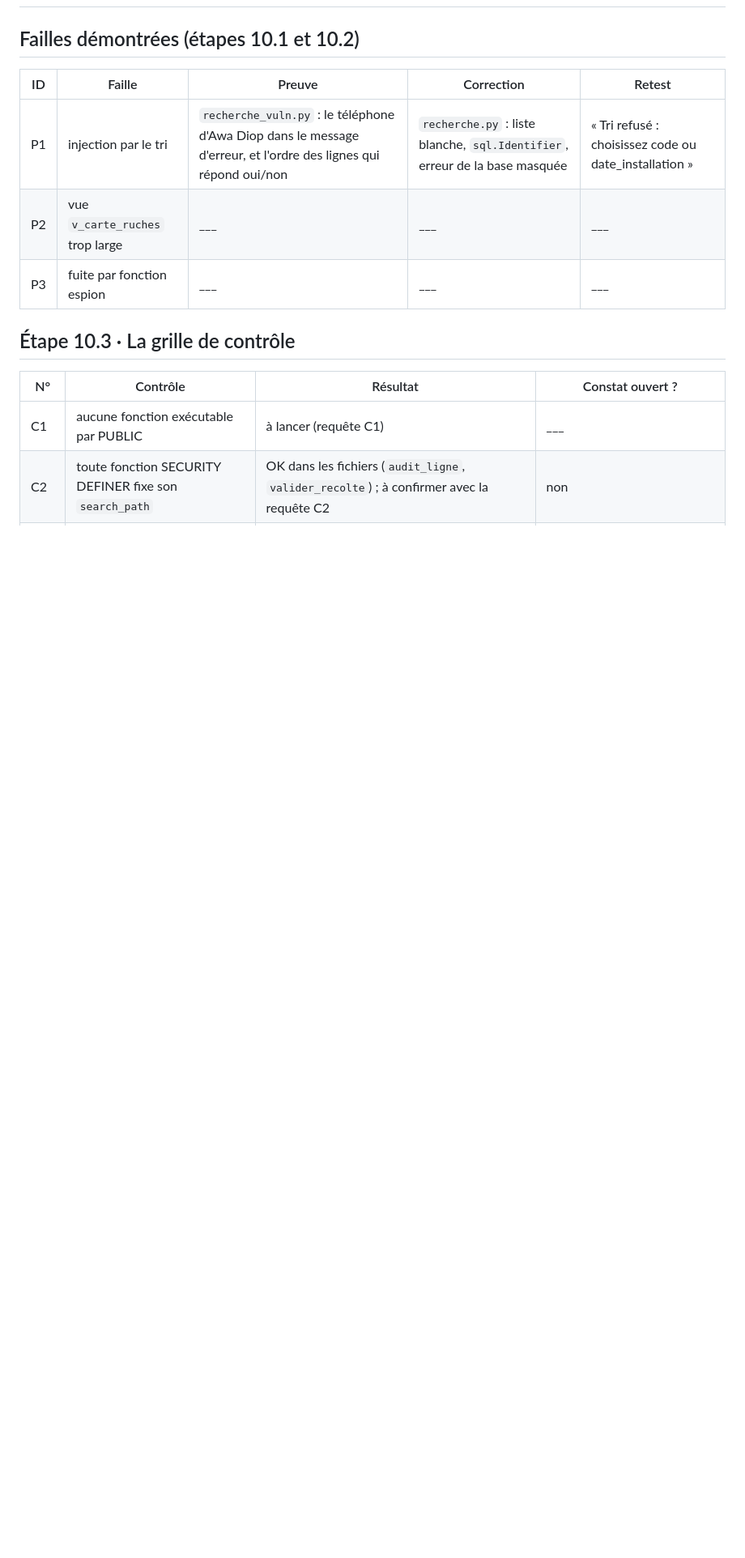
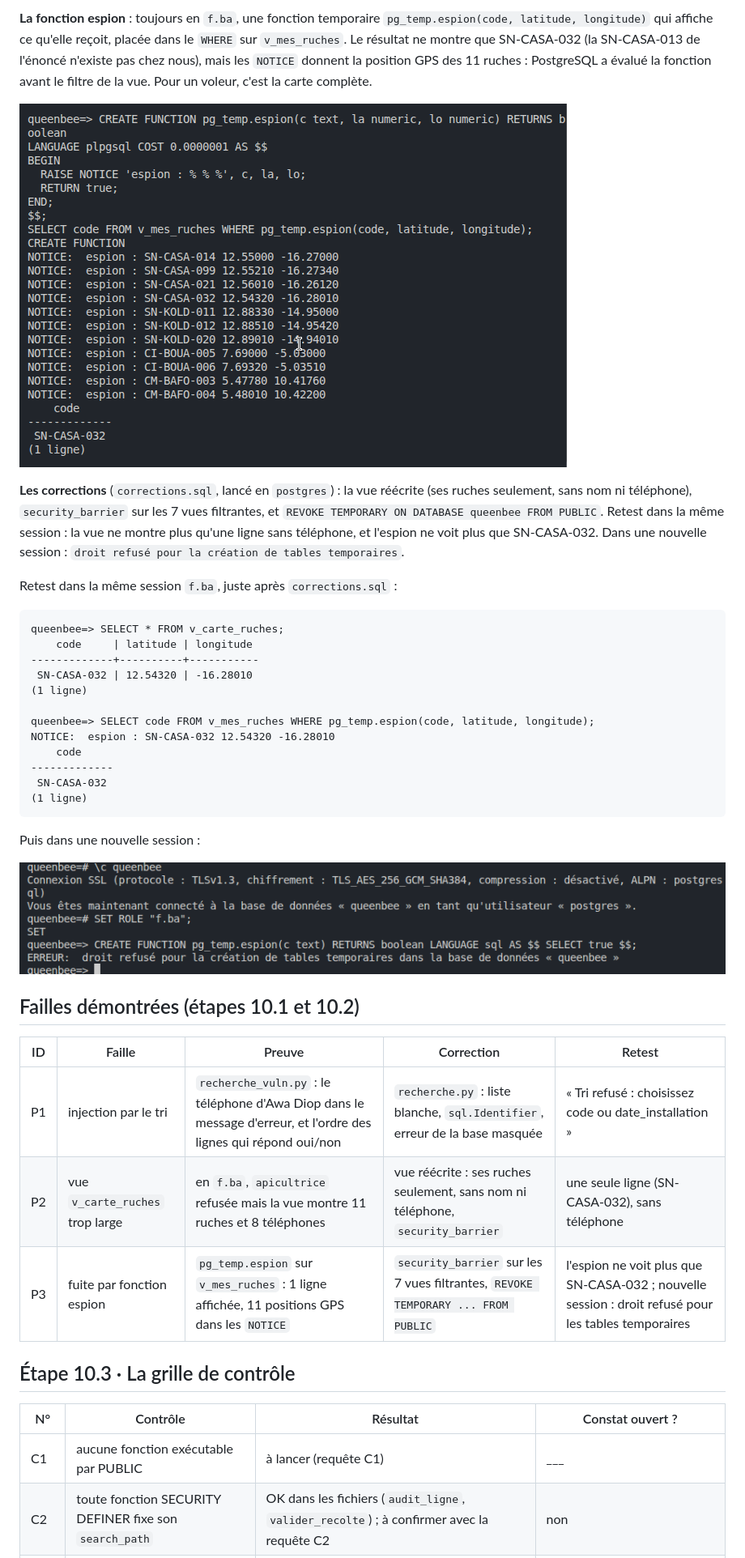
Before and after one commit to ITISDEVELOPMENT/BDD_QueenBee_ITIS, a Markdown page: dossier-md/rapport_revue.md, the part around one of its changes. Shown at 81% size. GitHub-like rendering; pictures changed too: images/revue/espion10-2.png (added), images/revue/retest10-2.png (added); blank space fills up the shorter version.

````diff
--- a/dossier-md/rapport_revue.md
+++ b/dossier-md/rapport_revue.md
@@ -49,14 +49,44 @@ avec `sql.Identifier`, et n'affiche plus l'erreur de la base. L'attaque par erre
 
-<!-- IMG : retest après corrections.sql -->
-<!-- ![Retest 10.2](../images/retest10-2.png) -->
+**La fonction espion** : toujours en `f.ba`, une fonction temporaire `pg_temp.espion(code, latitude, longitude)` qui
+affiche ce qu'elle reçoit, placée dans le `WHERE` sur `v_mes_ruches`. Le résultat ne montre que SN-CASA-032 (la
+SN-CASA-013 de l'énoncé n'existe pas chez nous), mais les `NOTICE` donnent la position GPS des 11 ruches : PostgreSQL
+a évalué la fonction avant le filtre de la vue. Pour un voleur, c'est la carte complète.
+
+![Espion 10.2](../images/revue/espion10-2.png)
+
+**Les corrections** (`corrections.sql`, lancé en `postgres`) : la vue réécrite (ses ruches seulement, sans nom ni
+téléphone), `security_barrier` sur les 7 vues filtrantes, et `REVOKE TEMPORARY ON DATABASE queenbee FROM PUBLIC`.
+Retest dans la même session : la vue ne montre plus qu'une ligne sans téléphone, et l'espion ne voit plus que
+SN-CASA-032. Dans une nouvelle session : `droit refusé pour la création de tables temporaires`.
+
+Retest dans la même session `f.ba`, juste après `corrections.sql` :
+
+```
+queenbee=> SELECT * FROM v_carte_ruches;
+    code     | latitude | longitude
+-------------+----------+-----------
+ SN-CASA-032 | 12.54320 | -16.28010
+(1 ligne)
+
+queenbee=> SELECT code FROM v_mes_ruches WHERE pg_temp.espion(code, latitude, longitude);
+NOTICE:  espion : SN-CASA-032 12.54320 -16.28010
+    code
+-------------
+ SN-CASA-032
+(1 ligne)
+```
+
+Puis dans une nouvelle session :
+
+![Retest 10.2](../images/revue/retest10-2.png)
 
 ## Failles démontrées (étapes 10.1 et 10.2)
 
 | ID | Faille | Preuve | Correction | Retest |
 |----|--------|--------|------------|--------|
 | P1 | injection par le tri | `recherche_vuln.py` : le téléphone d'Awa Diop dans le message d'erreur, et l'ordre des lignes qui répond oui/non | `recherche.py` : liste blanche, `sql.Identifier`, erreur de la base masquée | « Tri refusé : choisissez code ou date_installation » |
-| P2 | vue `v_carte_ruches` trop large | ___ | ___ | ___ |
-| P3 | fuite par fonction espion | ___ | ___ | ___ |
+| P2 | vue `v_carte_ruches` trop large | en `f.ba`, `apicultrice` refusée mais la vue montre 11 ruches et 8 téléphones | vue réécrite : ses ruches seulement, sans nom ni téléphone, `security_barrier` | une seule ligne (SN-CASA-032), sans téléphone |
+| P3 | fuite par fonction espion | `pg_temp.espion` sur `v_mes_ruches` : 1 ligne affichée, 11 positions GPS dans les `NOTICE` | `security_barrier` sur les 7 vues filtrantes, `REVOKE TEMPORARY ... FROM PUBLIC` | l'espion ne voit plus que SN-CASA-032 ; nouvelle session : droit refusé pour les tables temporaires |
 
 
 
````
Also changed, not shown: other parts of dossier-md/rapport_revue.md (+4 -4 lines), README.md (+7 -2 lines), dossier-md/normalisation_j2.md (+1 -1 lines), images/revue/vue-large10-2.png (added), 1 other file.
